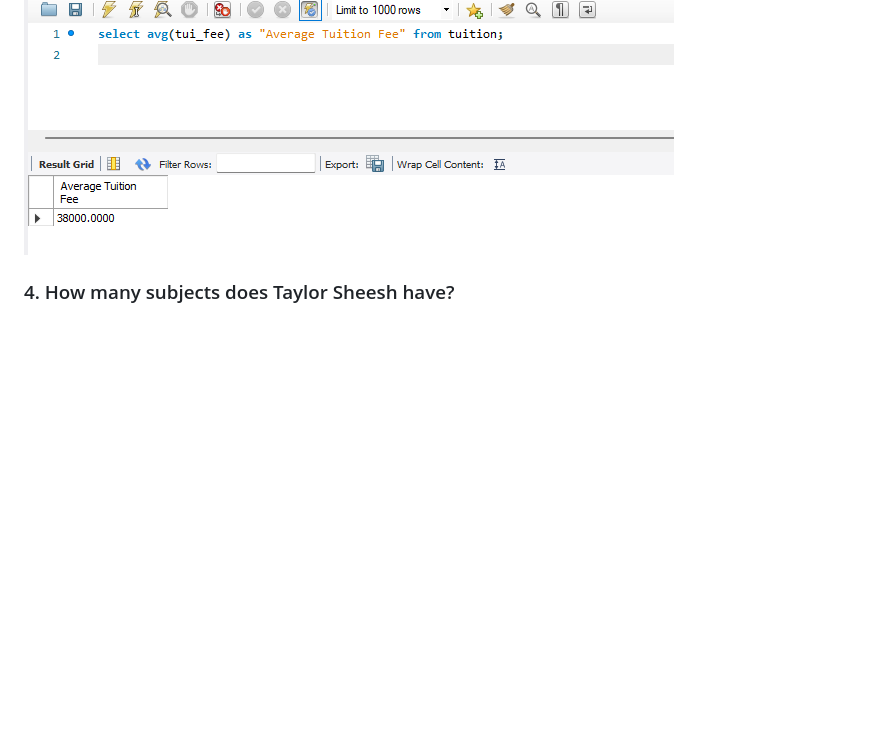
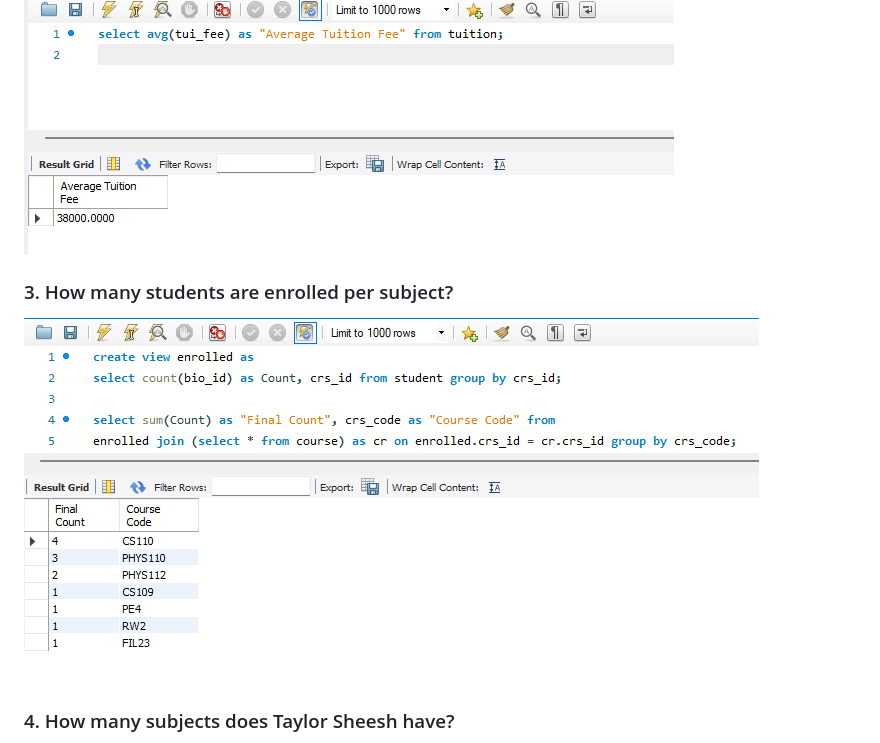
Before and after one commit to 1123Alessandro/Data-Warehouse-Labs, a Markdown page: README.md, the part around the change. Drawn GitHub-style; pictures changed too: images/q3.png (added); blank space fills up the shorter version.

```diff
--- a/README.md
+++ b/README.md
@@ -36,6 +36,10 @@ split the original table into these entities
 
 ![](images/q1.png)
 
+### 3. How many students are enrolled per subject?
+
+![](images/q3.png)
+
 ### 4. How many subjects does Taylor Sheesh have?
 
 By using the `distinct` keyword to only get the courses that are connected to Taylor Sheesh's bio_id, we can acquire the count
```
Also changed, not shown: 1 other file.
